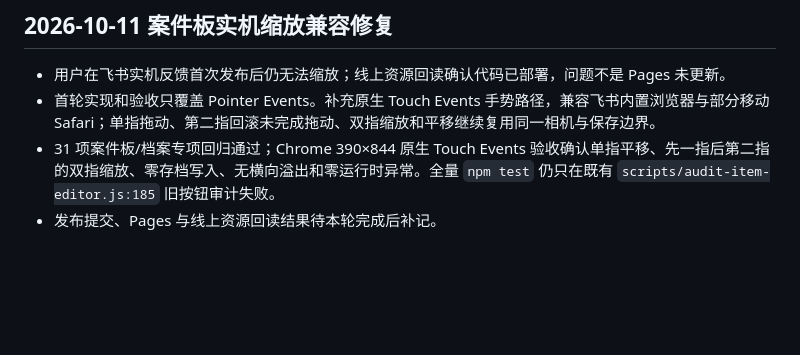
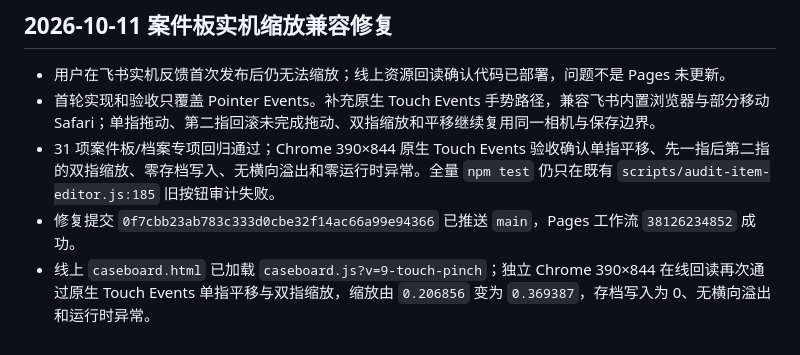
Before and after one commit to Sherlock3rd/DNDcard, a Markdown page: session/session.md, the part around the change. Rendered like a GitHub page; blank space fills up the shorter version.

Commit message:
Record touch pinch release verification

```diff
--- a/session/session.md
+++ b/session/session.md
@@ -320,4 +320,5 @@
 - 用户在飞书实机反馈首次发布后仍无法缩放；线上资源回读确认代码已部署，问题不是 Pages 未更新。
 - 首轮实现和验收只覆盖 Pointer Events。补充原生 Touch Events 手势路径，兼容飞书内置浏览器与部分移动 Safari；单指拖动、第二指回滚未完成拖动、双指缩放和平移继续复用同一相机与保存边界。
 - 31 项案件板/档案专项回归通过；Chrome 390×844 原生 Touch Events 验收确认单指平移、先一指后第二指的双指缩放、零存档写入、无横向溢出和零运行时异常。全量 `npm test` 仍只在既有 `scripts/audit-item-editor.js:185` 旧按钮审计失败。
-- 发布提交、Pages 与线上资源回读结果待本轮完成后补记。
+- 修复提交 `0f7cbb23ab783c333d0cbe32f14ac66a99e94366` 已推送 `main`，Pages 工作流 `38126234852` 成功。
+- 线上 `caseboard.html` 已加载 `caseboard.js?v=9-touch-pinch`；独立 Chrome 390×844 在线回读再次通过原生 Touch Events 单指平移与双指缩放，缩放由 `0.206856` 变为 `0.369387`，存档写入为 0、无横向溢出和运行时异常。
```
